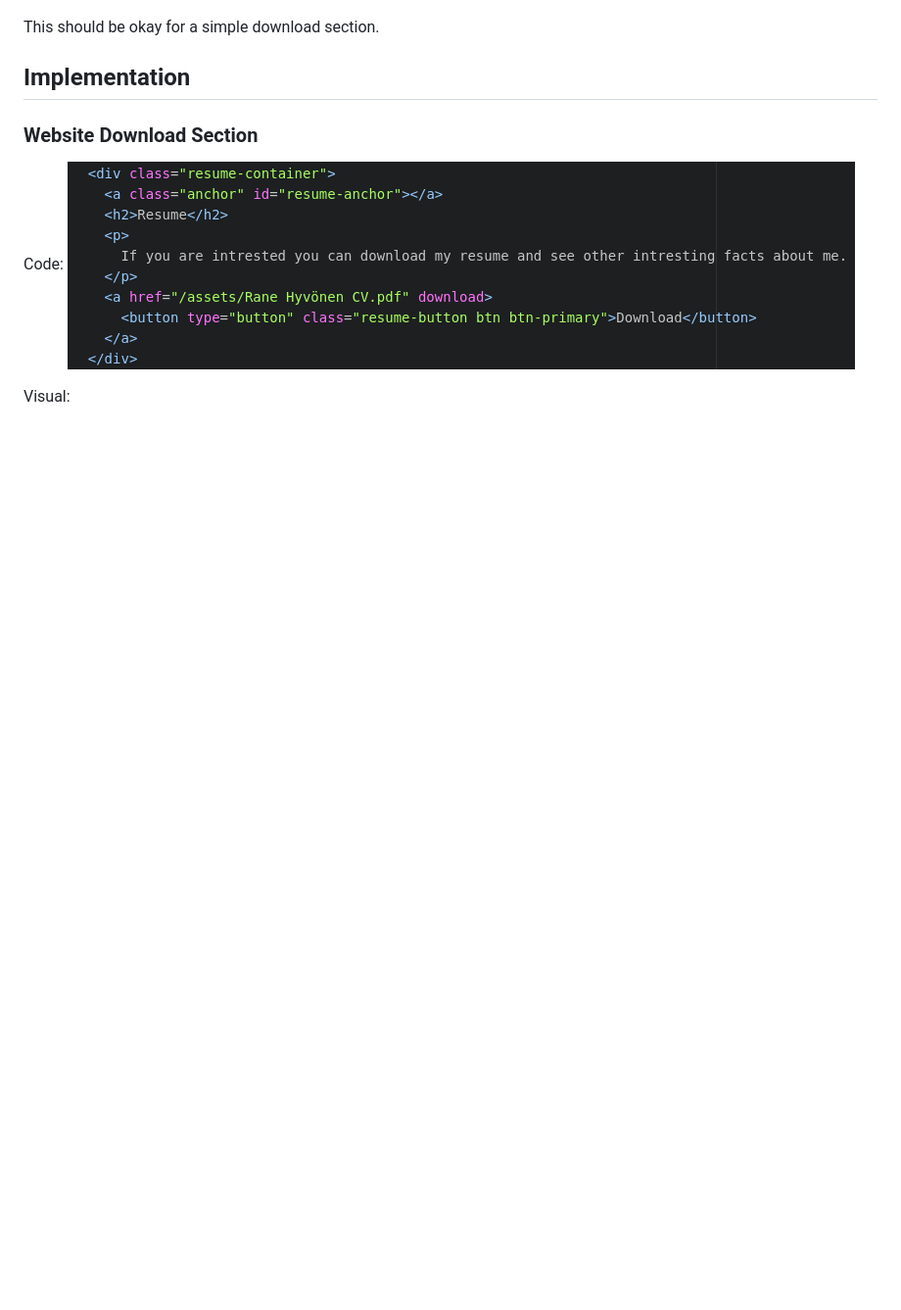
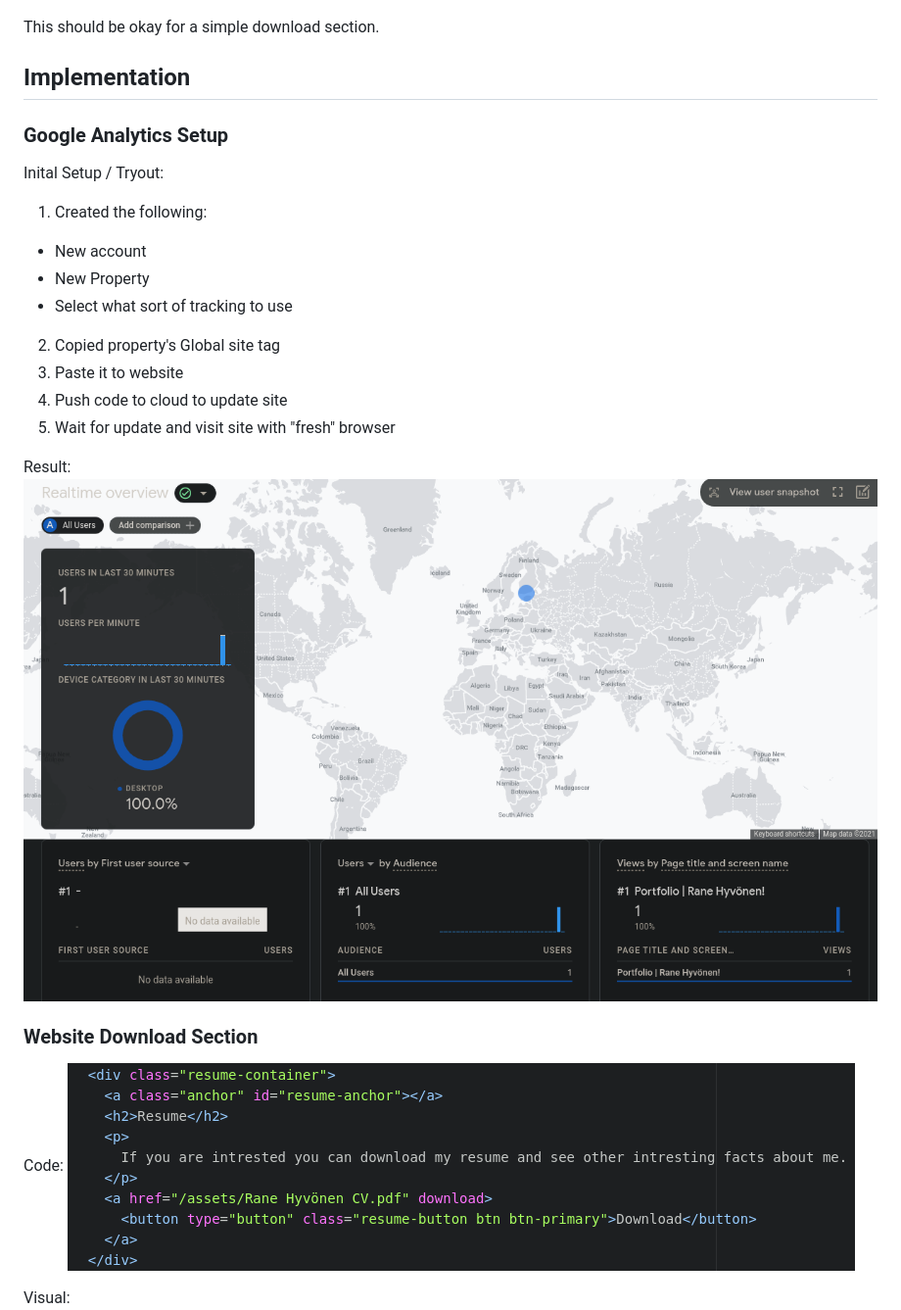
Before and after one commit to RaneHyv/portfolio, a Markdown page: google-analytics/README.md, the part around the change. Shown: that part at 98% size. Drawn GitHub-style; pictures changed too: assets/initial-js-result.png (added); blank space fills up the shorter version.

```diff
--- a/google-analytics/README.md
+++ b/google-analytics/README.md
@@ -26,6 +26,22 @@ This should be okay for a simple download section.
 
 ## Implementation
 
+### Google Analytics Setup
+Inital Setup / Tryout:
+1. Created the following:
+  - New account
+  - New Property
+  - Select what sort of tracking to use
+
+
+2. Copied property's Global site tag
+3. Paste it to website
+4. Push code to cloud to update site
+5. Wait for update and visit site with "fresh" browser
+
+Result:
+![inital-analytics-setup](/assets/initial-js-result.png)
+
 ### Website Download Section
 Code:
 ![html-code](/assets/download-code.png)
```
Also changed, not shown: 3 other files.
